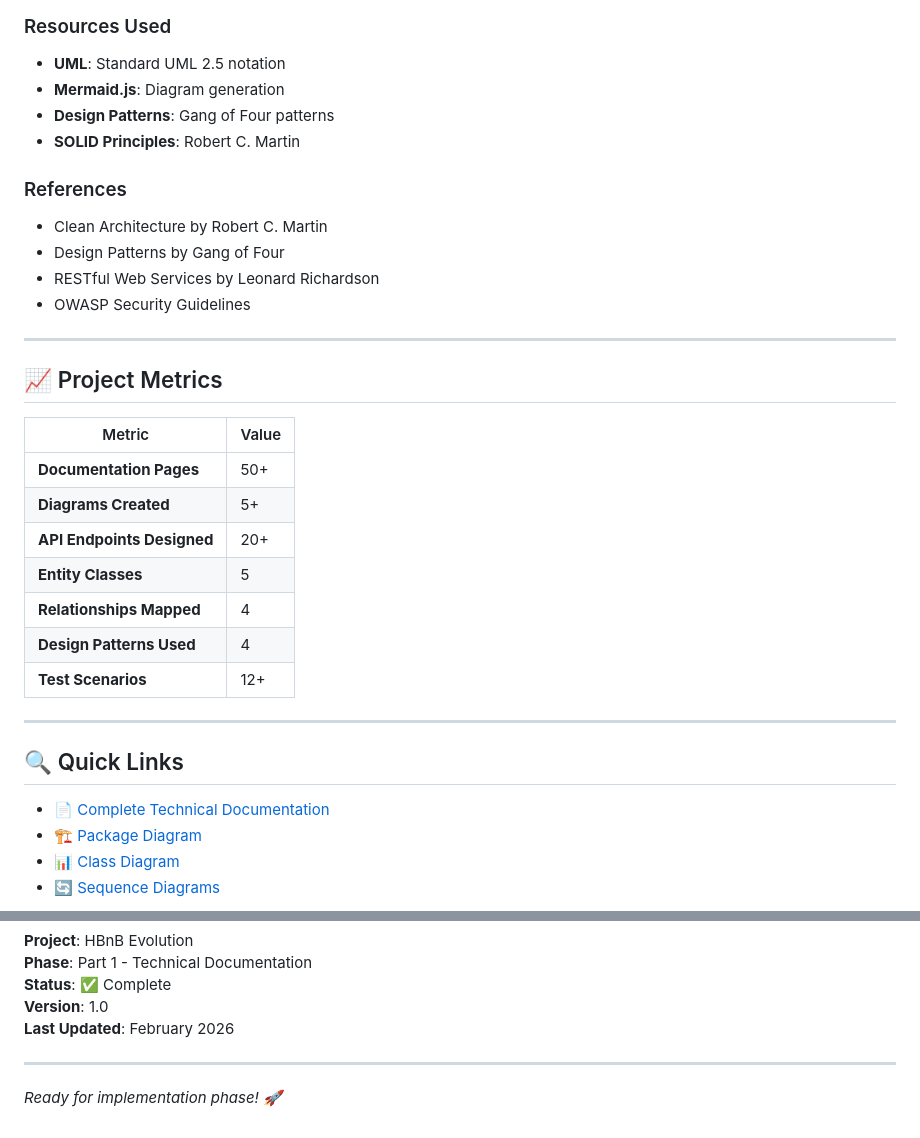
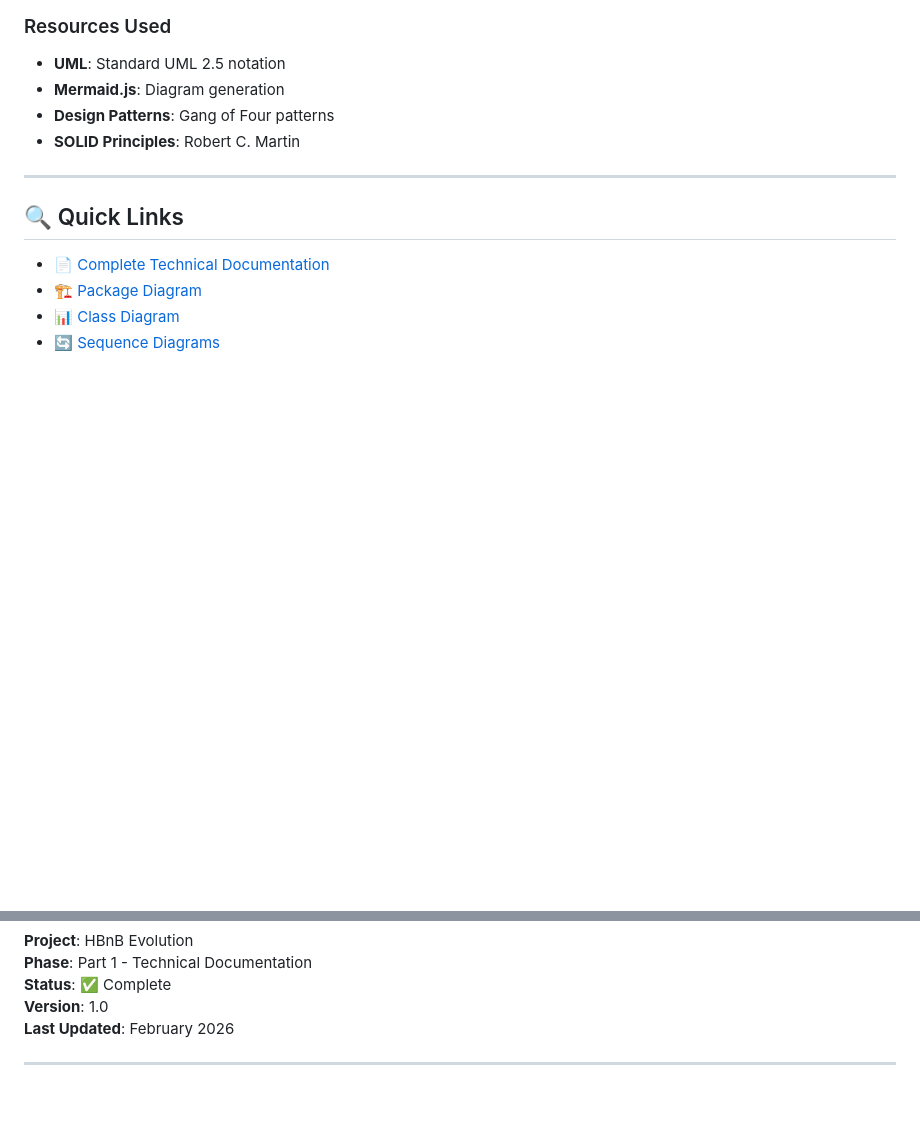
Before and after one commit to badriahalmalki/holbertonschool-hbnb, a Markdown page: part1/README.md, 2 parts joined by grey strips. Drawn GitHub-style; blank space fills up the shorter version.

```diff
--- a/part1/README.md
+++ b/part1/README.md
@@ -378,26 +312,6 @@ This project is part of the Holberton School curriculum.
 - **Mermaid.js**: Diagram generation
 - **Design Patterns**: Gang of Four patterns
 - **SOLID Principles**: Robert C. Martin
-
-### References
-- Clean Architecture by Robert C. Martin
-- Design Patterns by Gang of Four
-- RESTful Web Services by Leonard Richardson
-- OWASP Security Guidelines
-
----
-
-## 📈 Project Metrics
-
-| Metric | Value |
-|--------|-------|
-| **Documentation Pages** | 50+ |
-| **Diagrams Created** | 5+ |
-| **API Endpoints Designed** | 20+ |
-| **Entity Classes** | 5 |
-| **Relationships Mapped** | 4 |
-| **Design Patterns Used** | 4 |
-| **Test Scenarios** | 12+ |
 
 ---
 
@@ -417,5 +331,3 @@ This project is part of the Holberton School curriculum.
 **Last Updated**: February 2026
 
 ---
-
-*Ready for implementation phase! 🚀*
```
Also changed, not shown: other parts of part1/README.md (+0 -66 lines).
